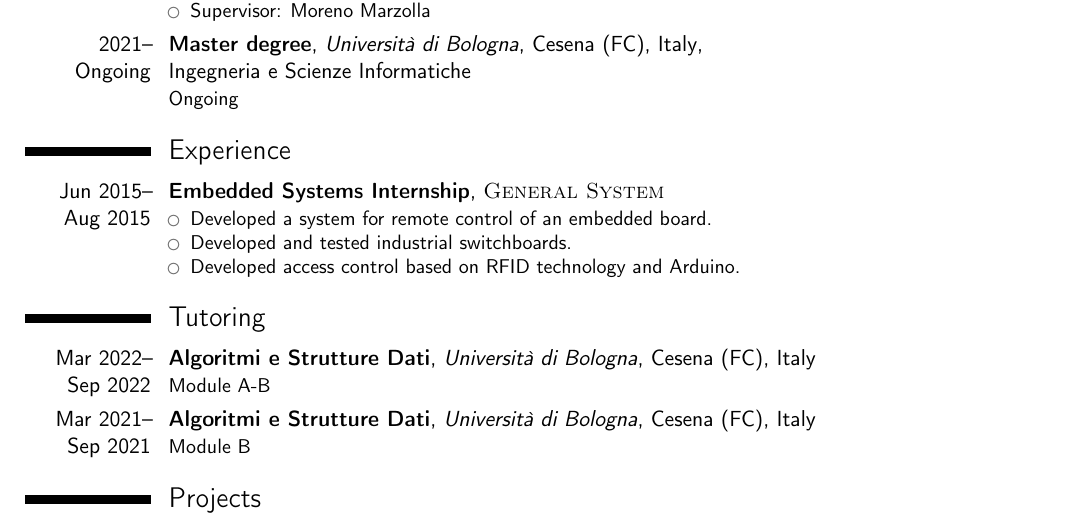
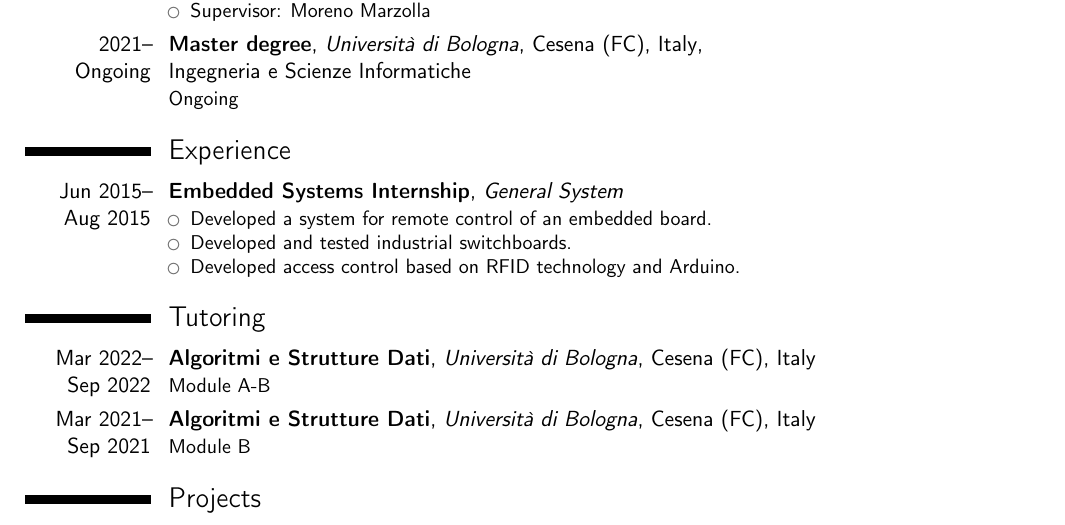
Before and after one commit to nicolasfara/Curriculum-Vitae, a LaTeX CV (curriculum.tex): part of page 1 of 2, cut so that both start at the same text. Compiled offline with pdfLaTeX.

Commit message:
Fix style

```diff
--- a/curriculum.tex
+++ b/curriculum.tex
@@ -84,7 +84,7 @@
 
 \section{Experience}
 
-\cventry{Jun~2015--Aug~2015}{Embedded Systems Internship}{\textsc{General System}}{}{}{
+\cventry{Jun~2015--Aug~2015}{Embedded Systems Internship}{General System}{}{}{
     \begin{itemize}
         \item Developed a system for remote control of an embedded board.
         \item Developed and tested industrial switchboards.
```
